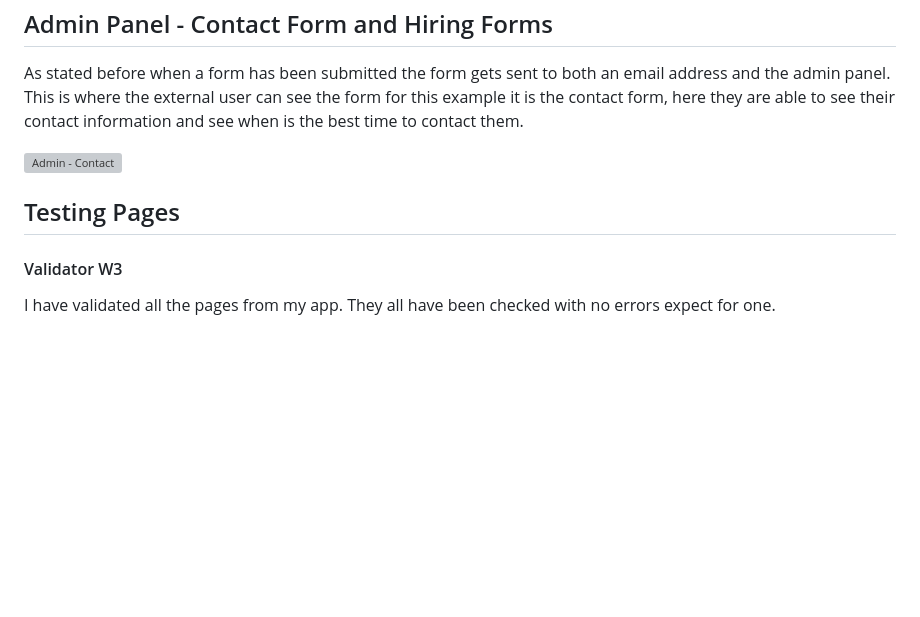
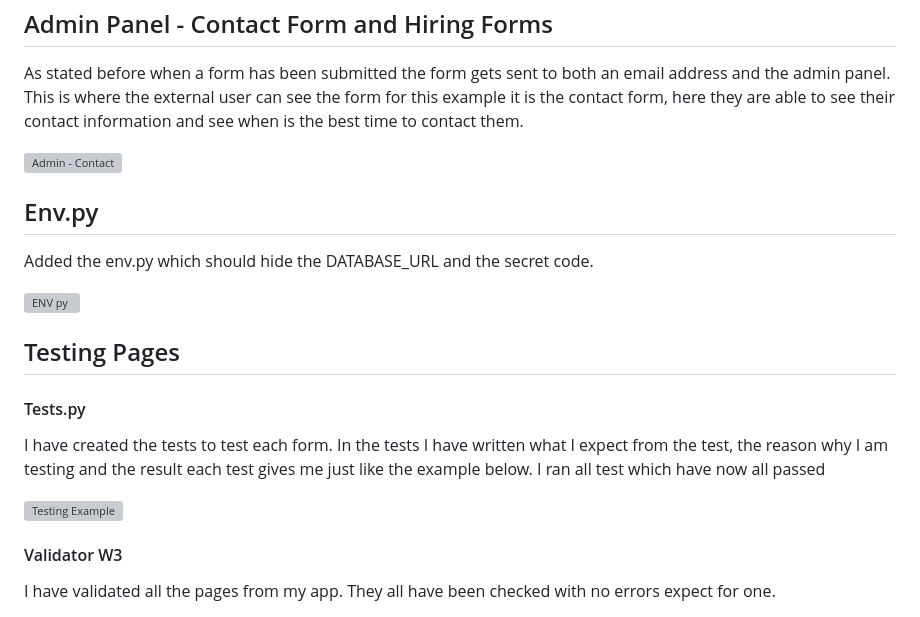
Before and after one commit to JoshRudge22/RR-Project4, a Markdown page: README.md, the part around the change. Rendered like a GitHub page; blank space fills up the shorter version; grey boxes are pictures that could not be loaded.

```diff
--- a/README.md
+++ b/README.md
@@ -213,7 +213,17 @@
 
 ![Admin - Contact](https://github.com/JoshRudge22/RR-Project4/assets/139856712/a82af0f2-e153-4639-8f27-3c6cc6926036)
 
+<h2>Env.py</h2>
+<p>Added the env.py which should hide the DATABASE_URL and the secret code.</p>
+
+![ENV py](https://github.com/user-attachments/assets/463df3e5-5ba5-453b-a3e3-5d7eeb66c583)
+
 <h2>Testing Pages</h2>
+<h4>Tests.py</h4>
+<p>I have created the tests to test each form. In the tests I have written what I expect from the test, the reason why I am testing and the result each test gives me just like the example below. I ran all test which have now all passed</p>
+
+![Testing Example](https://github.com/user-attachments/assets/1a003c34-aa31-469d-80e3-50ca3612eeb5)
+
 <h4>Validator W3</h4>
 <p>I have validated all the pages from my app. They all have been checked with no errors expect for one.</p>
 
```
